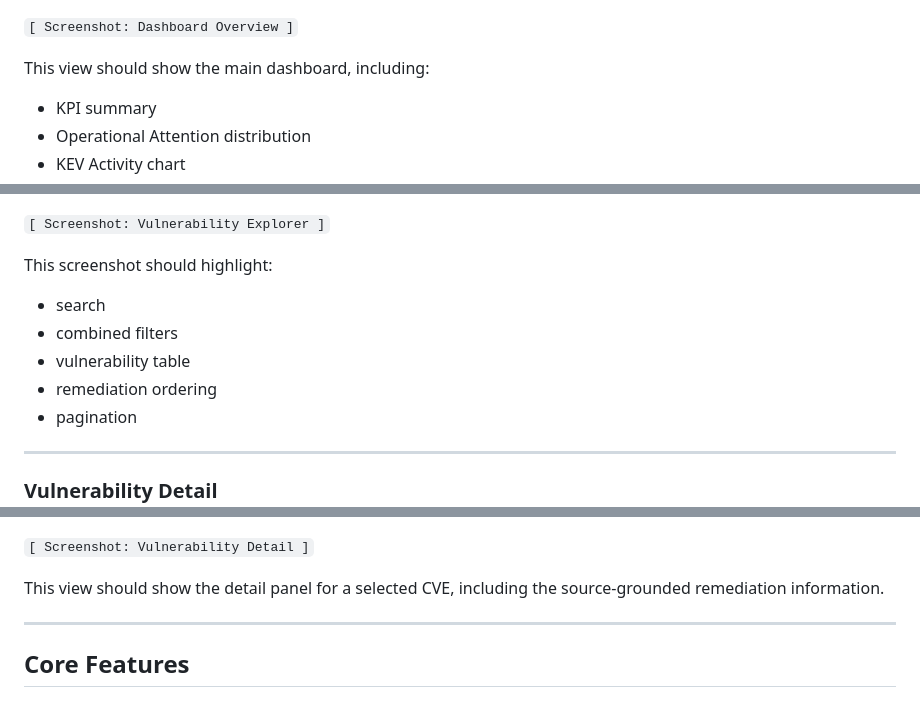
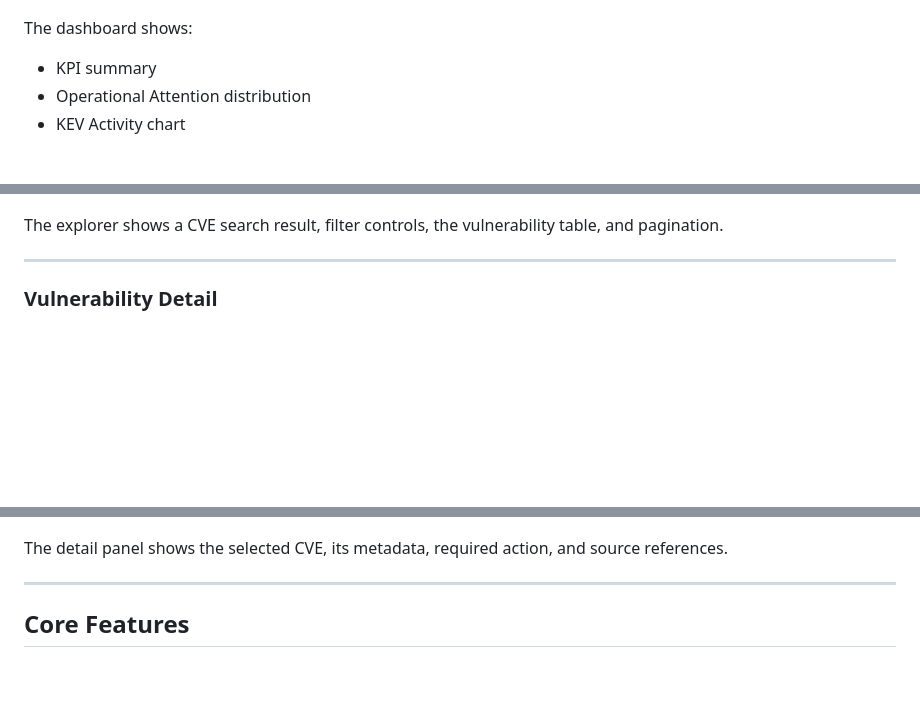
Before and after one commit to RahmatHadinata23758051/KEV-PatchOps, a Markdown page: README.md, 3 parts joined by grey strips. Rendered like a GitHub page; blank space fills up the shorter version.

Commit message:
fix(docs): display screenshots and remove placeholder instructions

```diff
--- a/README.md
+++ b/README.md
@@ -41,9 +37,6 @@ The interface is intentionally designed as a **data-dense analyst workstation**,
 ![KEV PatchOps Dashboard](docs/screenshots/dashboard-overview.png)
--->
 
-`[ Screenshot: Dashboard Overview ]`
-
-This view should show the main dashboard, including:
+The dashboard shows:
 
 - KPI summary
 - Operational Attention distribution
@@ -60,15 +51,6 @@ This view should show the main dashboard, including:
 ![Vulnerability Explorer](docs/screenshots/vulnerability-explorer.png)
--->
 
-`[ Screenshot: Vulnerability Explorer ]`
-
-This screenshot should highlight:
-
-- search
-- combined filters
-- vulnerability table
-- remediation ordering
-- pagination
+The explorer shows a CVE search result, filter controls, the vulnerability table, and pagination.
 
 ---
 
@@ -79,9 +59,6 @@ This screenshot should highlight:
 ![Vulnerability Detail](docs/screenshots/vulnerability-detail.png)
--->
 
-`[ Screenshot: Vulnerability Detail ]`
-
-This view should show the detail panel for a selected CVE, including the source-grounded remediation information.
+The detail panel shows the selected CVE, its metadata, required action, and source references.
 
 ---
 
```
Also changed, not shown: other parts of README.md (+0 -10 lines).
